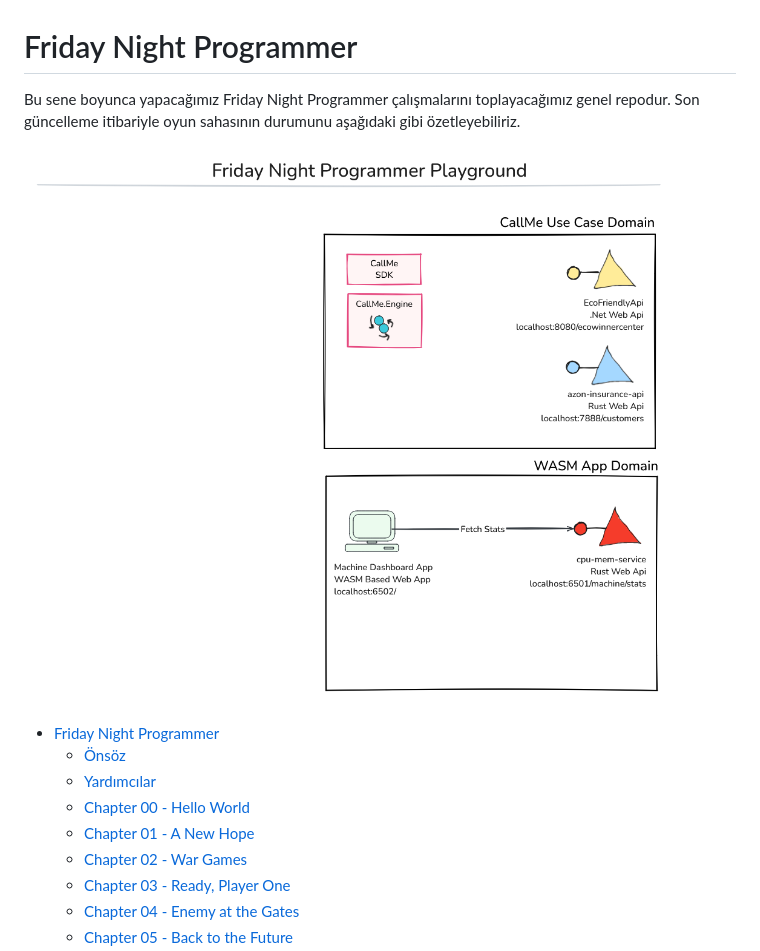
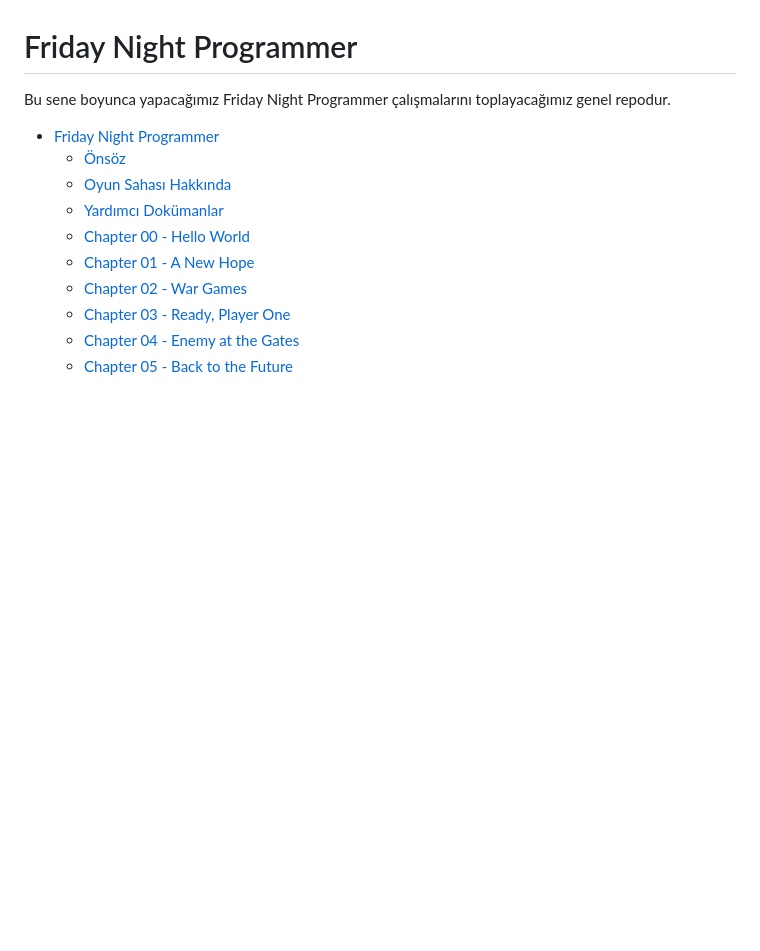
Before and after one commit to buraksenyurt/friday-night-programmer, a Markdown page: README.md, the part around the change printed below. Rendered like a GitHub page; pictures changed too: images/FnpLastState.png (deleted); blank space fills up the shorter version.

```diff
--- a/README.md
+++ b/README.md
@@ -1,12 +1,11 @@
 # Friday Night Programmer
 
-Bu sene boyunca yapacağımız Friday Night Programmer çalışmalarını toplayacağımız genel repodur. Son güncelleme itibariyle oyun sahasının durumunu aşağıdaki gibi özetleyebiliriz.
-
-![FNP Updated](./images/FnpLastState.png)
+Bu sene boyunca yapacağımız Friday Night Programmer çalışmalarını toplayacağımız genel repodur.
 
 - [Friday Night Programmer](#friday-night-programmer)
   - [Önsöz](#önsöz)
-  - [Yardımcılar](#yardımcılar)
+  - [Oyun Sahası Hakkında](#oyun-sahası-hakkında)
+  - [Yardımcı Dokümanlar](#yardımcı-dokümanlar)
   - [Chapter 00 - Hello World](#chapter-00---hello-world-3-0cak-2025-cuma-2130---2230)
   - [Chapter 01 - A New Hope](#chapter-01---a-new-hope-10-ocak-2025-cuma-2130---2230)
   - [Chapter 02 - War Games](#chapter-02---war-games-17-ocak-2025-cuma-2130---2230)
```
Also changed, not shown: other parts of README.md (+13 -1 lines), images/HldOfPlayground.png (added).
